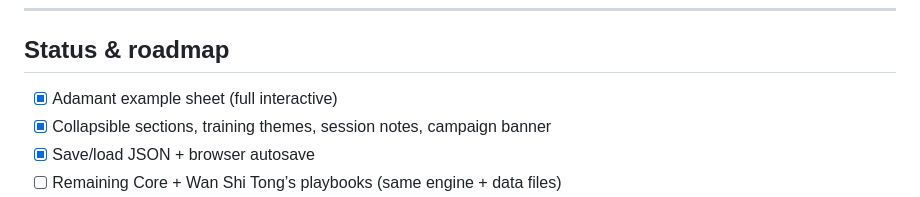
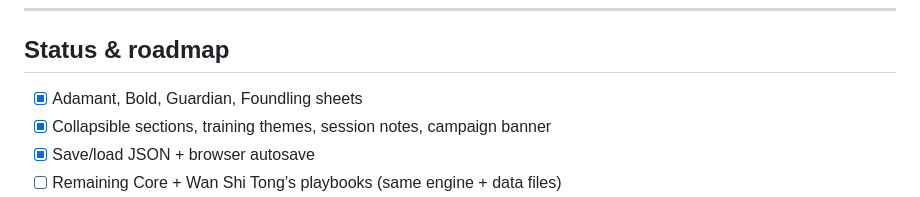
Before and after one commit to ldjessee-code/avatarlegends_charsheet, a Markdown page: README.md, the part around the change. Rendered like a GitHub page.

Commit message:
Update README playbook status for Bold, Guardian, and Foundling.

```diff
--- a/README.md
+++ b/README.md
@@ -157,7 +157,7 @@ Or create the GitHub repo first and send the URL to finish the push.
 
 ## Status & roadmap
 
-- [x] Adamant example sheet (full interactive)
+- [x] Adamant, Bold, Guardian, Foundling sheets
 - [x] Collapsible sections, training themes, session notes, campaign banner
 - [x] Save/load JSON + browser autosave
 - [ ] Remaining Core + Wan Shi Tong’s playbooks (same engine + data files)
```
